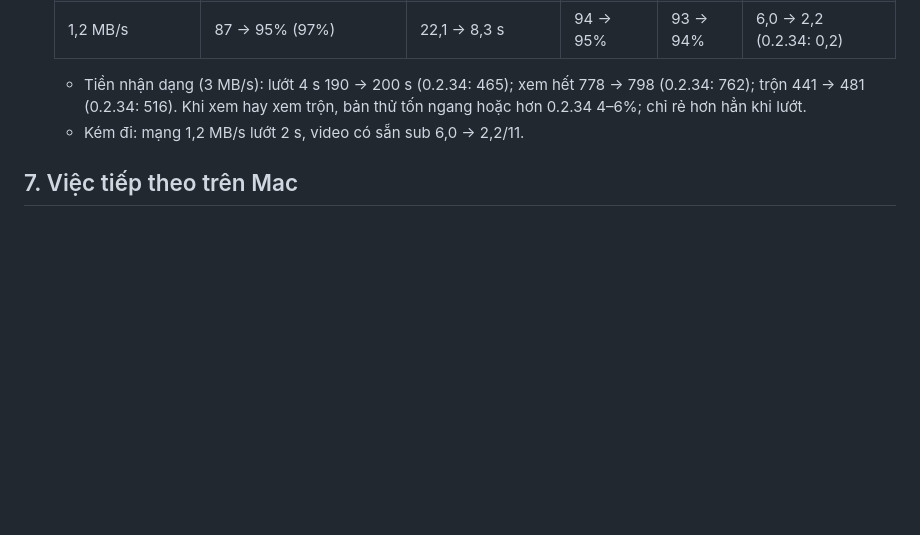
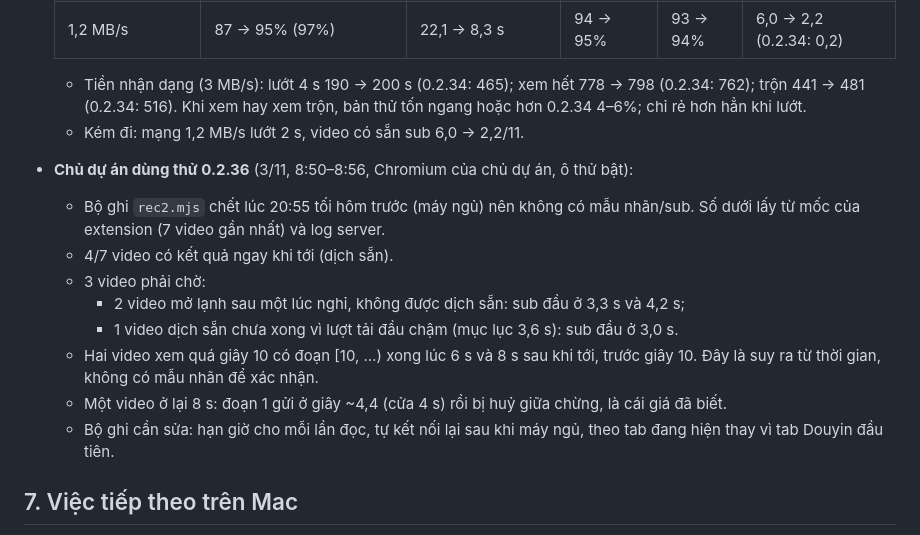
Before and after one commit to kimduc14092003/TranslatorOfDuck, a Markdown page: docs/HANDOFF.md, the part around the change. GitHub-like rendering; blank space fills up the shorter version.

Commit message:
docs: 0.2.36 trial session: chunk 1 ready before second 10 on both watched videos (from marks; recorder died overnight)

```diff
--- a/docs/HANDOFF.md
+++ b/docs/HANDOFF.md
@@ -1190,6 +1190,16 @@ Chủ dự án chọn làm cả 4 hướng.
   - Tiền nhận dạng (3 MB/s): lướt 4 s 190 → 200 s (0.2.34: 465); xem hết 778 → 798 (0.2.34: 762); trộn 441 → 481 (0.2.34: 516). Khi xem hay xem trộn, bản thử tốn ngang hoặc hơn 0.2.34 4–6%; chỉ rẻ hơn hẳn khi lướt.
   - Kém đi: mạng 1,2 MB/s lướt 2 s, video có sẵn sub 6,0 → 2,2/11.
 
+- **Chủ dự án dùng thử 0.2.36** (3/11, 8:50–8:56, Chromium của chủ dự án, ô thử bật):
+  - Bộ ghi `rec2.mjs` chết lúc 20:55 tối hôm trước (máy ngủ) nên không có mẫu nhãn/sub. Số dưới lấy từ mốc của extension (7 video gần nhất) và log server.
+  - 4/7 video có kết quả ngay khi tới (dịch sẵn).
+  - 3 video phải chờ:
+    - 2 video mở lạnh sau một lúc nghỉ, không được dịch sẵn: sub đầu ở 3,3 s và 4,2 s;
+    - 1 video dịch sẵn chưa xong vì lượt tải đầu chậm (mục lục 3,6 s): sub đầu ở 3,0 s.
+  - Hai video xem quá giây 10 có đoạn [10, …) xong lúc 6 s và 8 s sau khi tới, trước giây 10. Đây là suy ra từ thời gian, không có mẫu nhãn để xác nhận.
+  - Một video ở lại 8 s: đoạn 1 gửi ở giây ~4,4 (cửa 4 s) rồi bị huỷ giữa chừng, là cái giá đã biết.
+  - Bộ ghi cần sửa: hạn giờ cho mỗi lần đọc, tự kết nối lại sau khi máy ngủ, theo tab đang hiện thay vì tab Douyin đầu tiên.
+
 ## 7. Việc tiếp theo trên Mac
 
 1. **Kiểm tra môi trường:** `node -v` (cần 18+), `git status`, đang ở nhánh `claude/busy-newton-1y8nzr`. Có `alpha/server/.env` chưa (chỉ kiểm có file, không đọc nội dung).
```
